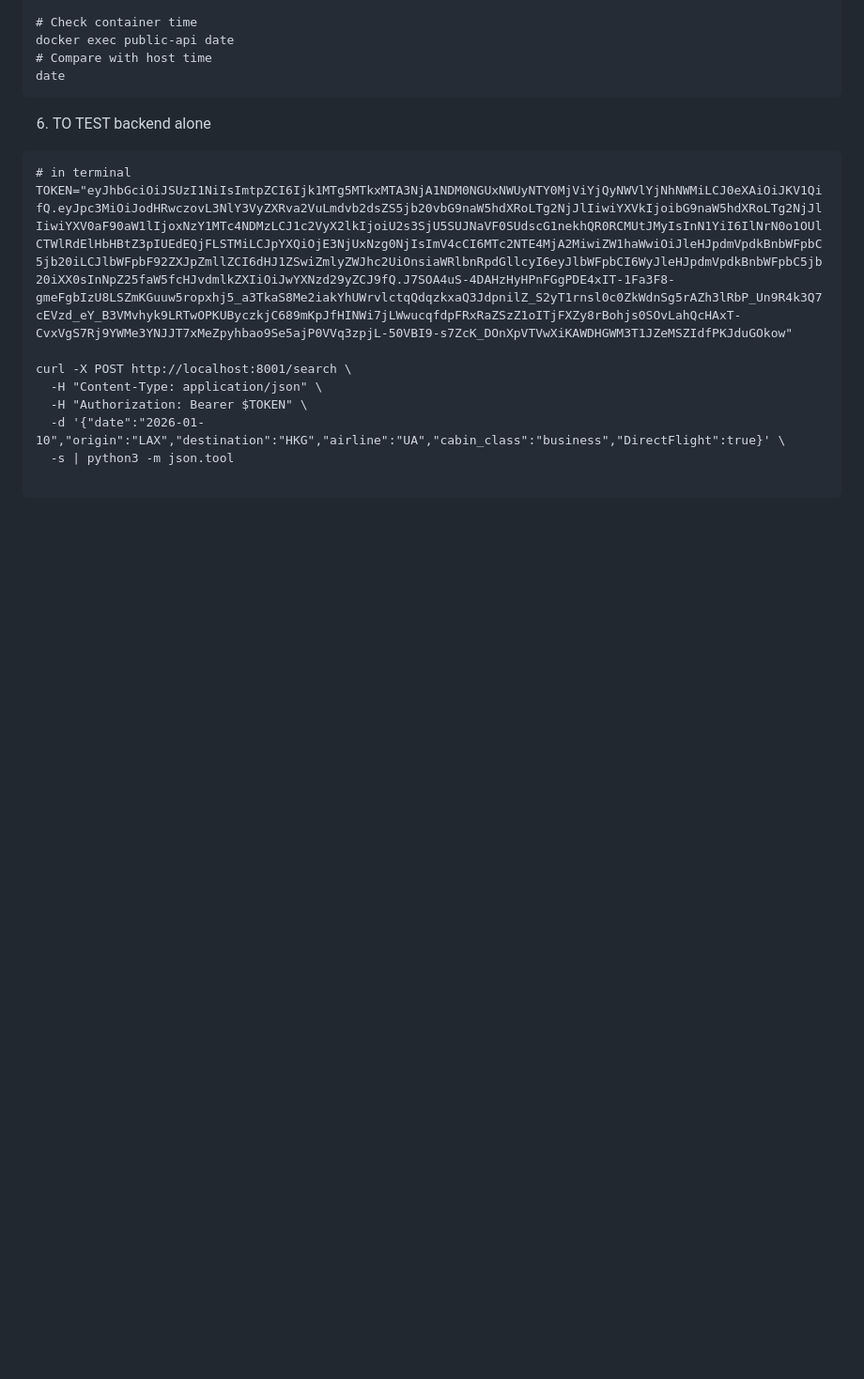
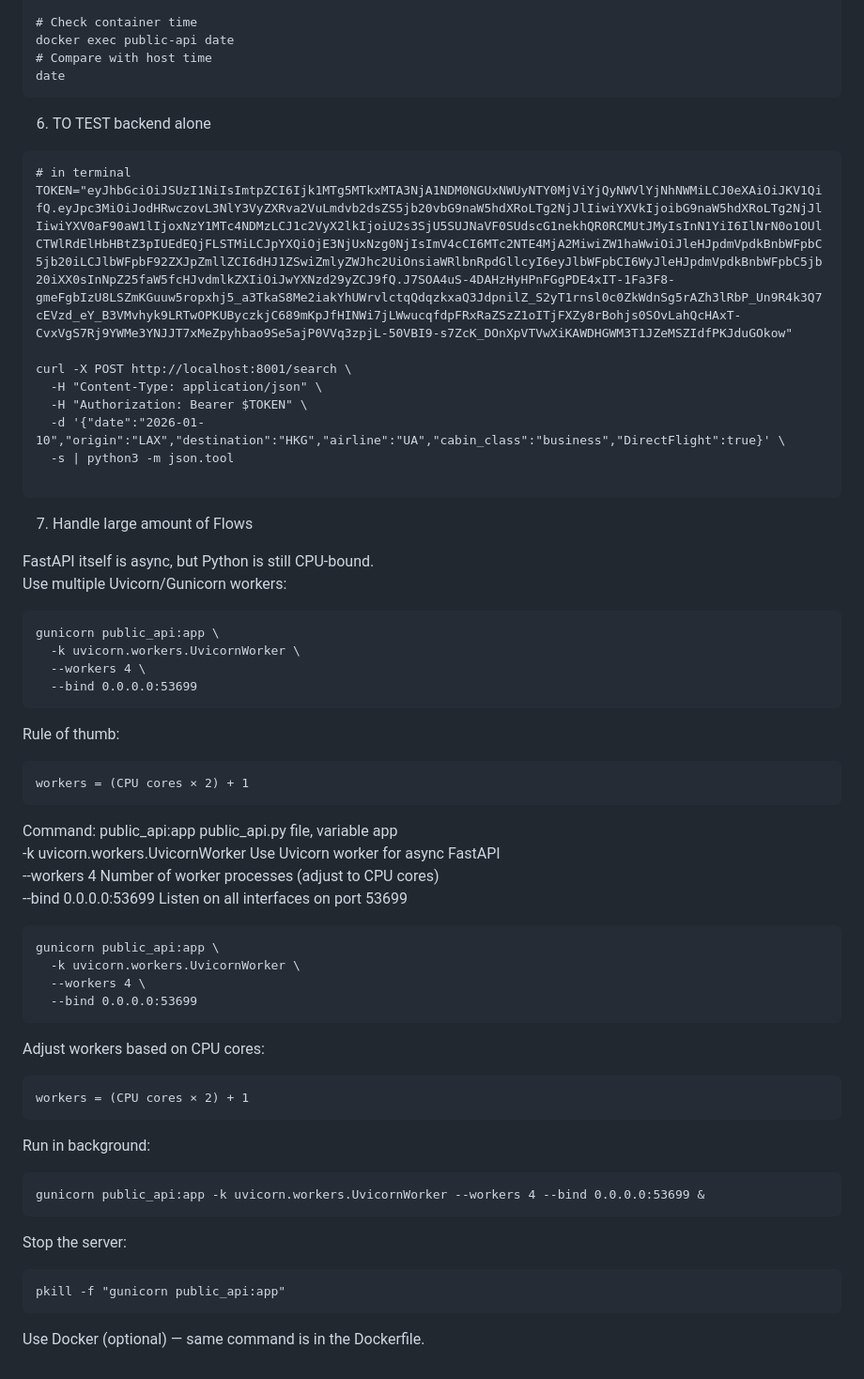
Before and after one commit to ToaToes/renefly.github.io, a Markdown page: README.md, the part around the change. Shown at 94% size. GitHub-like rendering; blank space fills up the shorter version.

````diff
--- a/README.md
+++ b/README.md
@@ -168,3 +168,43 @@ curl -X POST http://localhost:8001/search \
   -s | python3 -m json.tool
 
 ```
+
+7. Handle large amount of Flows
+
+FastAPI itself is async, but Python is still CPU-bound. <br>
+Use multiple Uvicorn/Gunicorn workers:
+```
+gunicorn public_api:app \
+  -k uvicorn.workers.UvicornWorker \
+  --workers 4 \
+  --bind 0.0.0.0:53699
+```
+Rule of thumb:
+```
+workers = (CPU cores × 2) + 1
+```
+
+Command:
+public_api:app	public_api.py file, variable app<br>
+-k uvicorn.workers.UvicornWorker	Use Uvicorn worker for async FastAPI<br>
+--workers 4	Number of worker processes (adjust to CPU cores)<br>
+--bind 0.0.0.0:53699	Listen on all interfaces on port 53699<br>
+```
+gunicorn public_api:app \
+  -k uvicorn.workers.UvicornWorker \
+  --workers 4 \
+  --bind 0.0.0.0:53699
+```
+Adjust workers based on CPU cores:
+```
+workers = (CPU cores × 2) + 1
+```
+Run in background:
+```
+gunicorn public_api:app -k uvicorn.workers.UvicornWorker --workers 4 --bind 0.0.0.0:53699 &
+```
+Stop the server:
+```
+pkill -f "gunicorn public_api:app"
+```
+Use Docker (optional) — same command is in the Dockerfile.
````
